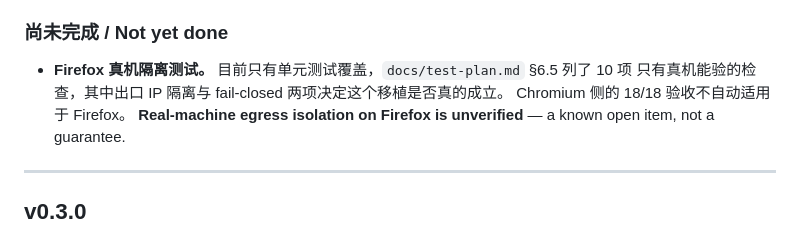
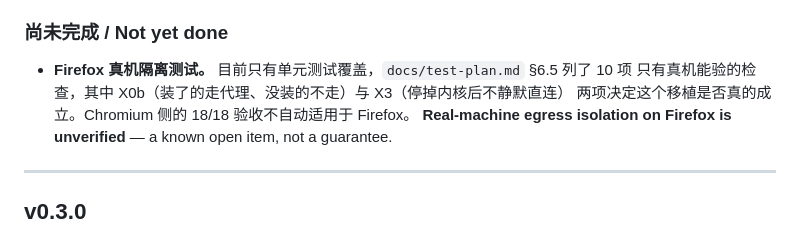
Before and after one commit to xiaopenghuang/LostProxy, a Markdown page: CHANGELOG.md, the part around the change. Drawn GitHub-style.

Commit message:
Fix the Firefox egress-isolation criterion: the control must be an unproxied browser
The Firefox acceptance table said "Firefox and Edge both enabled, the two egress
IPs must differ". That is wrong and would have actively misled the run: both
browsers point at the same Mihomo and the same node, so their egress IPs should
be the SAME. Anyone following it would have seen identical IPs and concluded the
Firefox build was broken, when that is the correct result.

What the test actually establishes is "the browser with the extension is
proxied, the one without is not" — so the control has to be a browser that the
extension does not touch. §1 has always been written that way for Chromium
(Edge with, Chrome without); §6.5 now mirrors it.

Also renumbered the section to X0-X9. It was reusing F1-F10 while §2 already has
F1-F4 and §6 has M1-M4, so "F2 failed" was ambiguous.

Noted the useful corollary separately: with both browsers enabled the egress IPs
should MATCH, which tests something real (two extension instances sharing one
core without interfering) but is not an isolation test.

CHANGELOG now names X0b and X3 as the two checks that decide whether the port
holds, rather than pointing at the old numbering.

Co-Authored-By: Claude Fable 5 <noreply@anthropic.com>

```diff
--- a/CHANGELOG.md
+++ b/CHANGELOG.md
@@ -59,8 +59,8 @@ Firefox support. All business logic and UI shared; browser differences confined
 ### 尚未完成 / Not yet done
 
 - **Firefox 真机隔离测试。** 目前只有单元测试覆盖，`docs/test-plan.md` §6.5 列了 10 项
-  只有真机能验的检查，其中出口 IP 隔离与 fail-closed 两项决定这个移植是否真的成立。
-  Chromium 侧的 18/18 验收不自动适用于 Firefox。
+  只有真机能验的检查，其中 X0b（装了的走代理、没装的不走）与 X3（停掉内核后不静默直连）
+  两项决定这个移植是否真的成立。Chromium 侧的 18/18 验收不自动适用于 Firefox。
   **Real-machine egress isolation on Firefox is unverified** — a known open item, not a guarantee.
 
 ---
```
